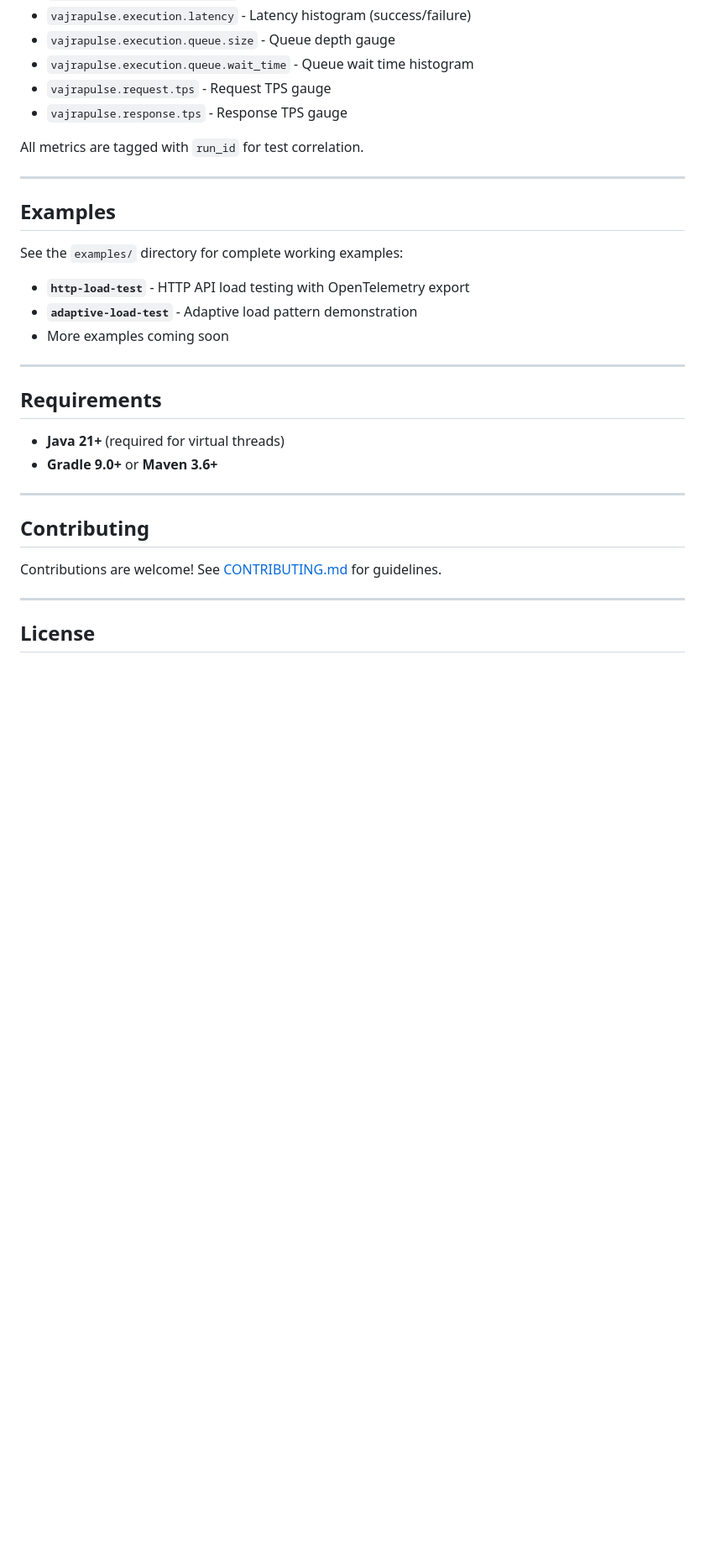
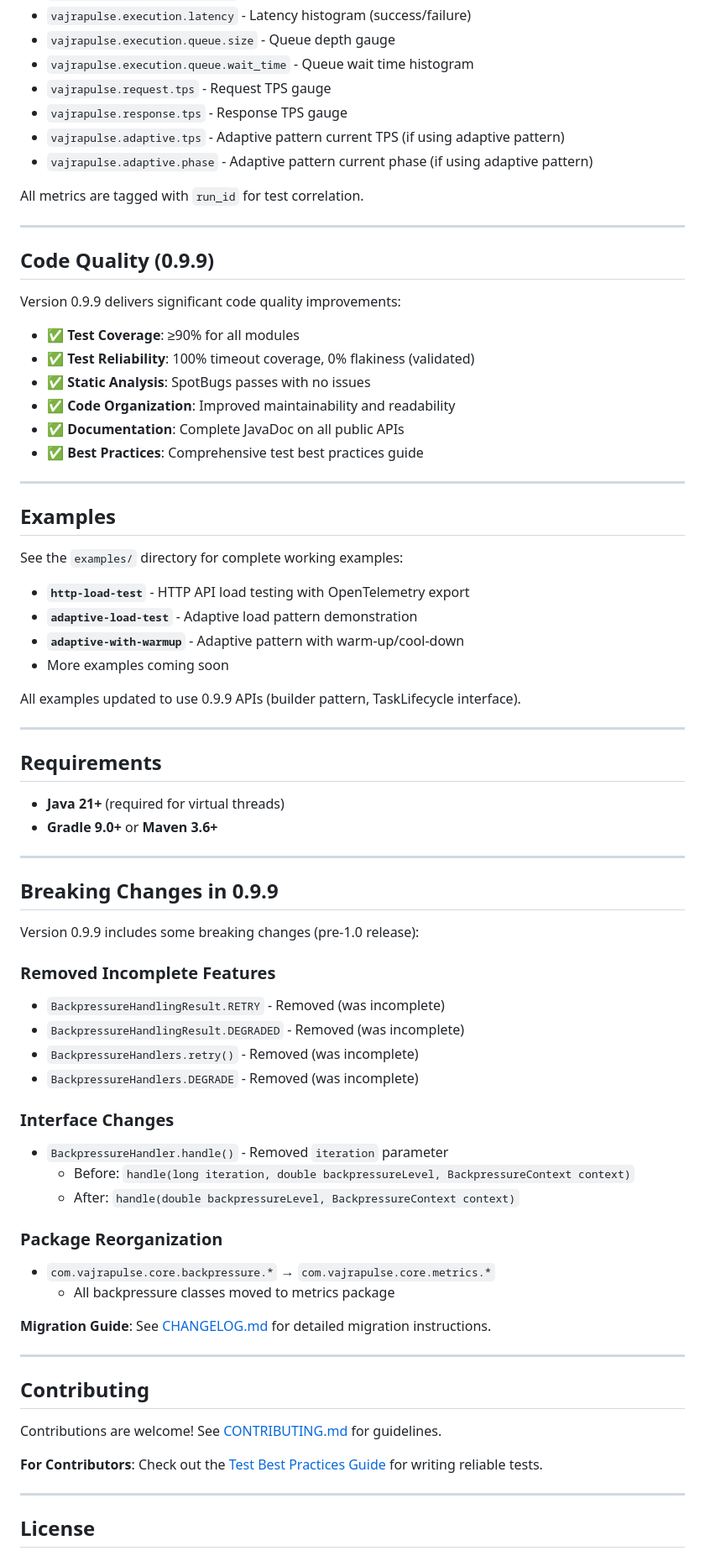
Before and after one commit to happysantoo/vajrapulse, a Markdown page: README.md, the part around the change printed below. Shown: that part at 84% size. Drawn GitHub-style; blank space fills up the shorter version.

```diff
--- a/README.md
+++ b/README.md
@@ -784,8 +802,23 @@ Compatible with:
 - `vajrapulse.execution.queue.wait_time` - Queue wait time histogram
 - `vajrapulse.request.tps` - Request TPS gauge
 - `vajrapulse.response.tps` - Response TPS gauge
+- `vajrapulse.adaptive.tps` - Adaptive pattern current TPS (if using adaptive pattern)
+- `vajrapulse.adaptive.phase` - Adaptive pattern current phase (if using adaptive pattern)
 
 All metrics are tagged with `run_id` for test correlation.
+
+---
+
+## Code Quality (0.9.9)
+
+Version 0.9.9 delivers significant code quality improvements:
+
+- ✅ **Test Coverage**: ≥90% for all modules
+- ✅ **Test Reliability**: 100% timeout coverage, 0% flakiness (validated)
+- ✅ **Static Analysis**: SpotBugs passes with no issues
+- ✅ **Code Organization**: Improved maintainability and readability
+- ✅ **Documentation**: Complete JavaDoc on all public APIs
+- ✅ **Best Practices**: Comprehensive test best practices guide
 
 ---
 
@@ -795,7 +828,10 @@ See the `examples/` directory for complete working examples:
 
 - **`http-load-test`** - HTTP API load testing with OpenTelemetry export
 - **`adaptive-load-test`** - Adaptive load pattern demonstration
+- **`adaptive-with-warmup`** - Adaptive pattern with warm-up/cool-down
 - More examples coming soon
+
+All examples updated to use 0.9.9 APIs (builder pattern, TaskLifecycle interface).
 
 ---
 
@@ -806,9 +842,34 @@ See the `examples/` directory for complete working examples:
 
 ---
 
+## Breaking Changes in 0.9.9
+
+Version 0.9.9 includes some breaking changes (pre-1.0 release):
+
+### Removed Incomplete Features
+- `BackpressureHandlingResult.RETRY` - Removed (was incomplete)
+- `BackpressureHandlingResult.DEGRADED` - Removed (was incomplete)
+- `BackpressureHandlers.retry()` - Removed (was incomplete)
+- `BackpressureHandlers.DEGRADE` - Removed (was incomplete)
+
+### Interface Changes
+- `BackpressureHandler.handle()` - Removed `iteration` parameter
+  - Before: `handle(long iteration, double backpressureLevel, BackpressureContext context)`
+  - After: `handle(double backpressureLevel, BackpressureContext context)`
+
+### Package Reorganization
+- `com.vajrapulse.core.backpressure.*` → `com.vajrapulse.core.metrics.*`
+  - All backpressure classes moved to metrics package
+
+**Migration Guide**: See [CHANGELOG.md](CHANGELOG.md#099---2025-12-14) for detailed migration instructions.
+
+---
+
 ## Contributing
 
 Contributions are welcome! See [CONTRIBUTING.md](CONTRIBUTING.md) for guidelines.
+
+**For Contributors**: Check out the [Test Best Practices Guide](documents/guides/TEST_BEST_PRACTICES.md) for writing reliable tests.
 
 ---
 
```
Also changed, not shown: other parts of README.md (+83 -56 lines).
